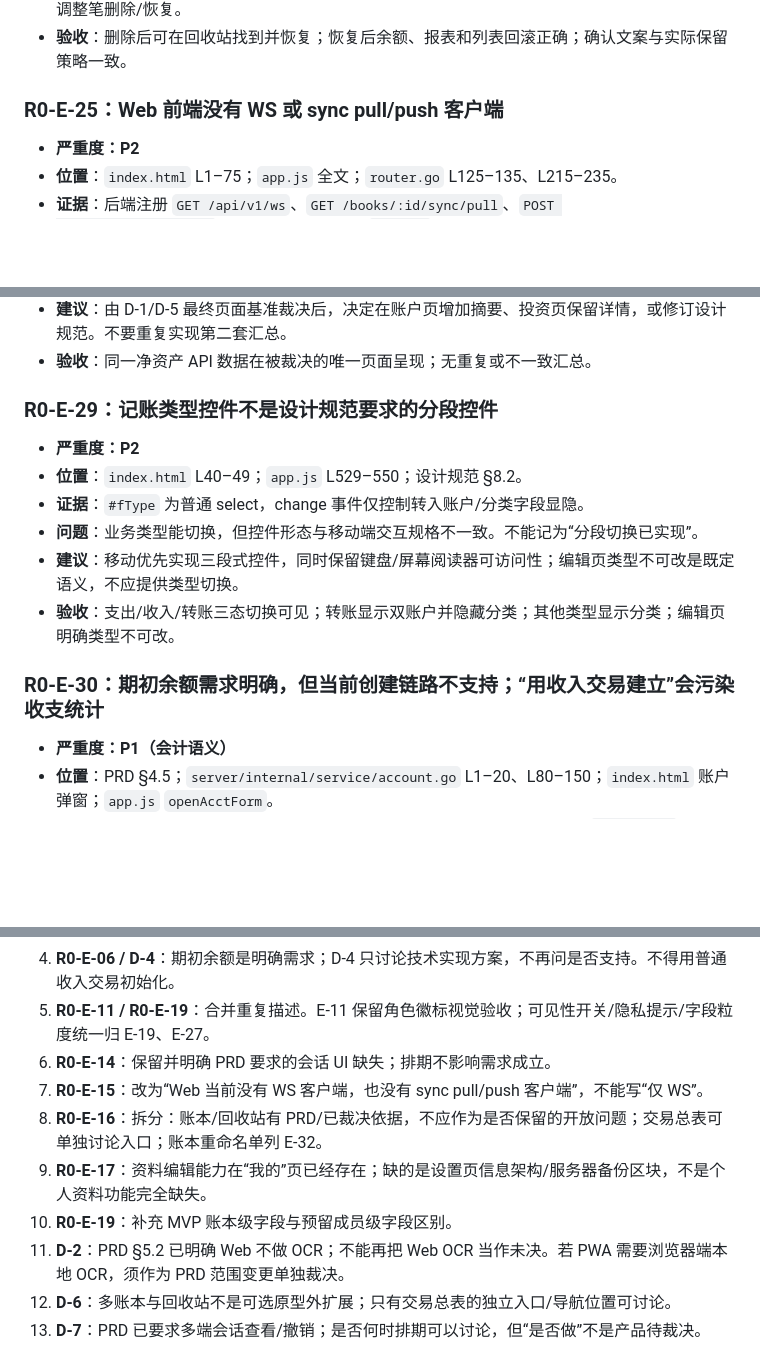
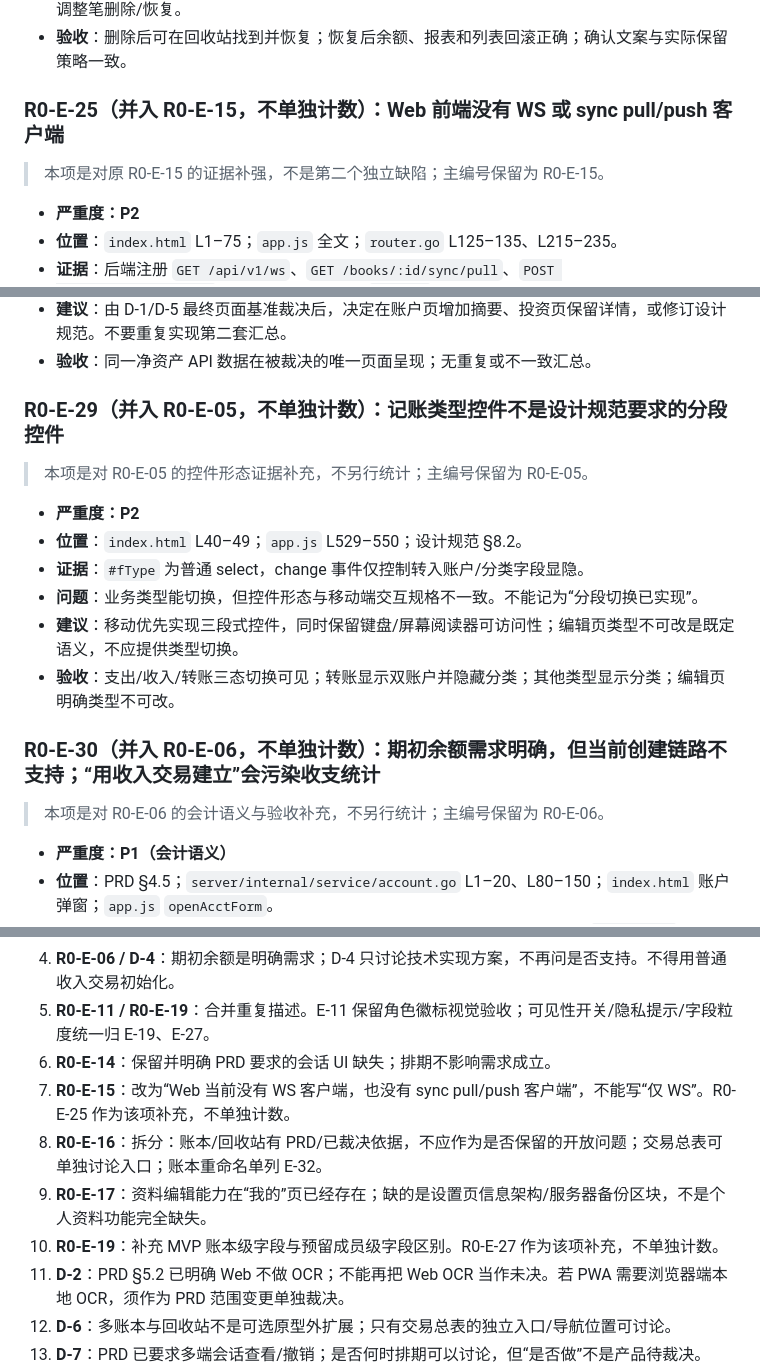
Before and after one commit to LinTia/FastLadger, a Markdown page: docs/FastLedger-R0-独立补漏与复核记录.md, 3 parts joined by grey strips. Rendered like a GitHub page; blank space fills up the shorter version.

Commit message:
docs(r0): 合并重复差异编号避免重复统计

```diff
--- a/docs/FastLedger-R0-独立补漏与复核记录.md
+++ b/docs/FastLedger-R0-独立补漏与复核记录.md
@@ -121,7 +121,9 @@
 - **建议**：文案改为“交易将移入回收站，可在保留期内恢复”，具体保留期按已裁决策略；转账须强调整笔删除/恢复。
 - **验收**：删除后可在回收站找到并恢复；恢复后余额、报表和列表回滚正确；确认文案与实际保留策略一致。
 
-### R0-E-25：Web 前端没有 WS 或 sync pull/push 客户端
+### R0-E-25（并入 R0-E-15，不单独计数）：Web 前端没有 WS 或 sync pull/push 客户端
+
+> 本项是对原 R0-E-15 的证据补强，不是第二个独立缺陷；主编号保留为 R0-E-15。
 
 - **严重度：P2**
 - **位置**：`index.html` L1–75；`app.js` 全文；`router.go` L125–135、L215–235。
@@ -157,7 +161,9 @@
 - **建议**：由 D-1/D-5 最终页面基准裁决后，决定在账户页增加摘要、投资页保留详情，或修订设计规范。不要重复实现第二套汇总。
 - **验收**：同一净资产 API 数据在被裁决的唯一页面呈现；无重复或不一致汇总。
 
-### R0-E-29：记账类型控件不是设计规范要求的分段控件
+### R0-E-29（并入 R0-E-05，不单独计数）：记账类型控件不是设计规范要求的分段控件
+
+> 本项是对 R0-E-05 的控件形态证据补充，不另行统计；主编号保留为 R0-E-05。
 
 - **严重度：P2**
 - **位置**：`index.html` L40–49；`app.js` L529–550；设计规范 §8.2。
@@ -166,7 +172,9 @@
 - **建议**：移动优先实现三段式控件，同时保留键盘/屏幕阅读器可访问性；编辑页类型不可改是既定语义，不应提供类型切换。
 - **验收**：支出/收入/转账三态切换可见；转账显示双账户并隐藏分类；其他类型显示分类；编辑页明确类型不可改。
 
-### R0-E-30：期初余额需求明确，但当前创建链路不支持；“用收入交易建立”会污染收支统计
+### R0-E-30（并入 R0-E-06，不单独计数）：期初余额需求明确，但当前创建链路不支持；“用收入交易建立”会污染收支统计
+
+> 本项是对 R0-E-06 的会计语义与验收补充，不另行统计；主编号保留为 R0-E-06。
 
 - **严重度：P1（会计语义）**
 - **位置**：PRD §4.5；`server/internal/service/account.go` L1–20、L80–150；`index.html` 账户弹窗；`app.js` `openAcctForm`。
@@ -237,10 +247,10 @@
 4. **R0-E-06 / D-4**：期初余额是明确需求；D-4 只讨论技术实现方案，不再问是否支持。不得用普通收入交易初始化。
 5. **R0-E-11 / R0-E-19**：合并重复描述。E-11 保留角色徽标视觉验收；可见性开关/隐私提示/字段粒度统一归 E-19、E-27。
 6. **R0-E-14**：保留并明确 PRD 要求的会话 UI 缺失；排期不影响需求成立。
-7. **R0-E-15**：改为“Web 当前没有 WS 客户端，也没有 sync pull/push 客户端”，不能写“仅 WS”。
+7. **R0-E-15**：改为“Web 当前没有 WS 客户端，也没有 sync pull/push 客户端”，不能写“仅 WS”。R0-E-25 作为该项补充，不单独计数。
 8. **R0-E-16**：拆分：账本/回收站有 PRD/已裁决依据，不应作为是否保留的开放问题；交易总表可单独讨论入口；账本重命名单列 E-32。
 9. **R0-E-17**：资料编辑能力在“我的”页已经存在；缺的是设置页信息架构/服务器备份区块，不是个人资料功能完全缺失。
-10. **R0-E-19**：补充 MVP 账本级字段与预留成员级字段区别。
+10. **R0-E-19**：补充 MVP 账本级字段与预留成员级字段区别。R0-E-27 作为该项补充，不单独计数。
 11. **D-2**：PRD §5.2 已明确 Web 不做 OCR；不能再把 Web OCR 当作未决。若 PWA 需要浏览器端本地 OCR，须作为 PRD 范围变更单独裁决。
 12. **D-6**：多账本与回收站不是可选原型外扩展；只有交易总表的独立入口/导航位置可讨论。
 13. **D-7**：PRD 已要求多端会话查看/撤销；是否何时排期可以讨论，但“是否做”不是产品待裁决。
```
Also changed, not shown: other parts of docs/FastLedger-R0-独立补漏与复核记录.md (+6 -2 lines).
